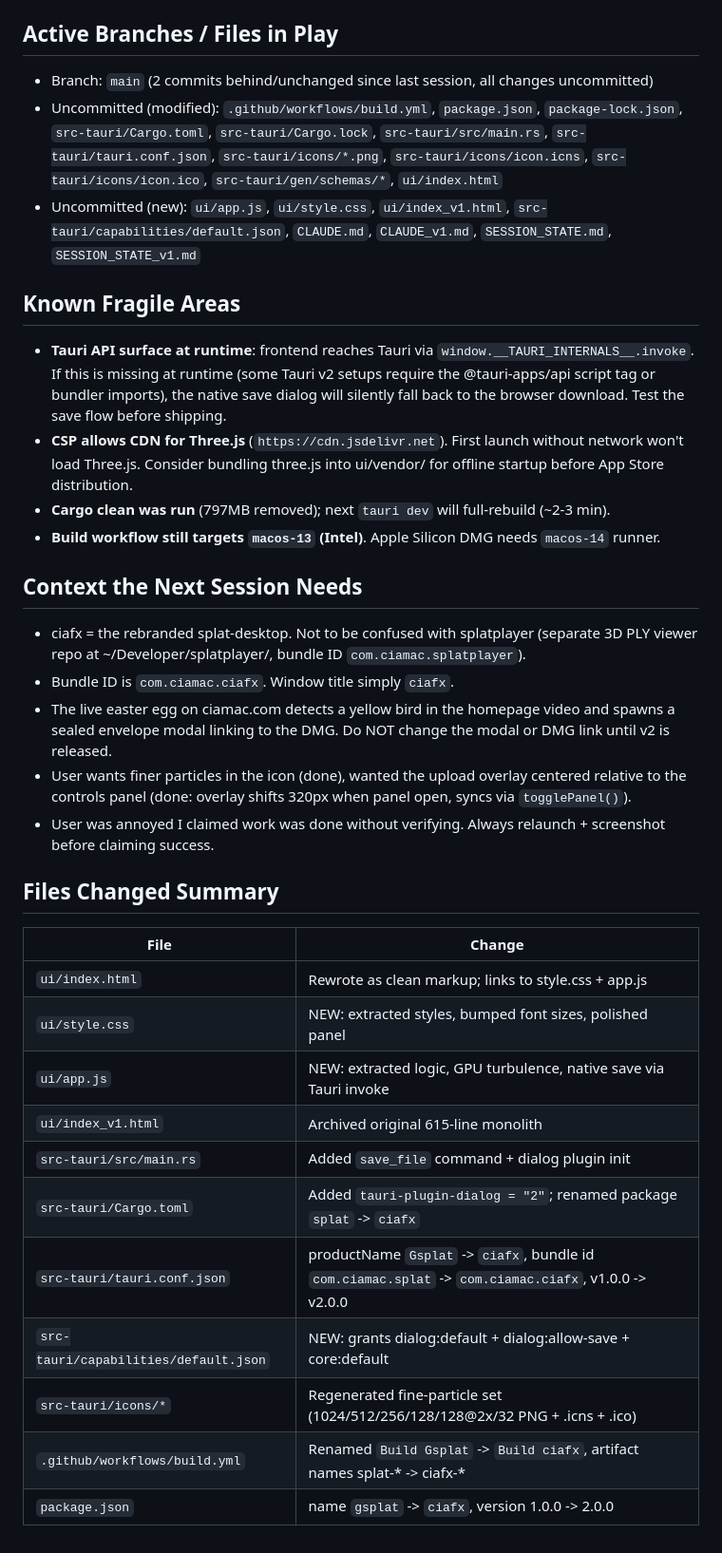
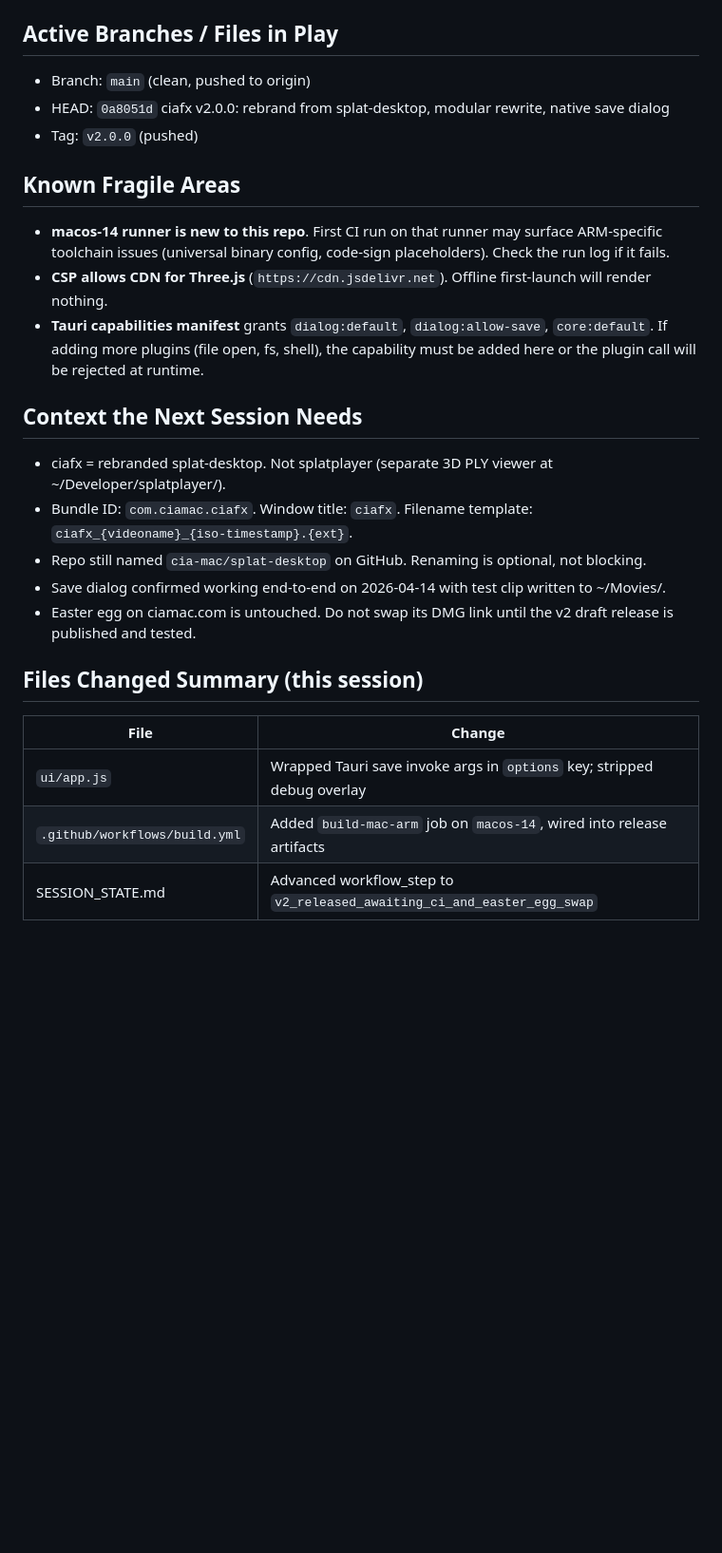
Before and after one commit to cia-mac/splat-desktop, a Markdown page: SESSION_STATE.md, the part around one of its changes. Shown at 95% size. Rendered like a GitHub page; blank space fills up the shorter version.

```diff
--- a/SESSION_STATE.md
+++ b/SESSION_STATE.md
@@ -46,33 +40,24 @@ Added Tauri dialog plugin (native save dialog for recordings), fixed `withGlobal
 
 ## Active Branches / Files in Play
-- Branch: `main` (2 commits behind/unchanged since last session, all changes uncommitted)
-- Uncommitted (modified): `.github/workflows/build.yml`, `package.json`, `package-lock.json`, `src-tauri/Cargo.toml`, `src-tauri/Cargo.lock`, `src-tauri/src/main.rs`, `src-tauri/tauri.conf.json`, `src-tauri/icons/*.png`, `src-tauri/icons/icon.icns`, `src-tauri/icons/icon.ico`, `src-tauri/gen/schemas/*`, `ui/index.html`
-- Uncommitted (new): `ui/app.js`, `ui/style.css`, `ui/index_v1.html`, `src-tauri/capabilities/default.json`, `CLAUDE.md`, `CLAUDE_v1.md`, `SESSION_STATE.md`, `SESSION_STATE_v1.md`
+- Branch: `main` (clean, pushed to origin)
+- HEAD: `0a8051d` ciafx v2.0.0: rebrand from splat-desktop, modular rewrite, native save dialog
+- Tag: `v2.0.0` (pushed)
 
 ## Known Fragile Areas
-- **Tauri API surface at runtime**: frontend reaches Tauri via `window.__TAURI_INTERNALS__.invoke`. If this is missing at runtime (some Tauri v2 setups require the @tauri-apps/api script tag or bundler imports), the native save dialog will silently fall back to the browser download. Test the save flow before shipping.
-- **CSP allows CDN for Three.js** (`https://cdn.jsdelivr.net`). First launch without network won't load Three.js. Consider bundling three.js into ui/vendor/ for offline startup before App Store distribution.
-- **Cargo clean was run** (797MB removed); next `tauri dev` will full-rebuild (~2-3 min).
-- **Build workflow still targets `macos-13` (Intel)**. Apple Silicon DMG needs `macos-14` runner.
+- **macos-14 runner is new to this repo**. First CI run on that runner may surface ARM-specific toolchain issues (universal binary config, code-sign placeholders). Check the run log if it fails.
+- **CSP allows CDN for Three.js** (`https://cdn.jsdelivr.net`). Offline first-launch will render nothing.
+- **Tauri capabilities manifest** grants `dialog:default`, `dialog:allow-save`, `core:default`. If adding more plugins (file open, fs, shell), the capability must be added here or the plugin call will be rejected at runtime.
 
 ## Context the Next Session Needs
-- ciafx = the rebranded splat-desktop. Not to be confused with splatplayer (separate 3D PLY viewer repo at ~/Developer/splatplayer/, bundle ID `com.ciamac.splatplayer`).
-- Bundle ID is `com.ciamac.ciafx`. Window title simply `ciafx`.
-- The live easter egg on ciamac.com detects a yellow bird in the homepage video and spawns a sealed envelope modal linking to the DMG. Do NOT change the modal or DMG link until v2 is released.
-- User wants finer particles in the icon (done), wanted the upload overlay centered relative to the controls panel (done: overlay shifts 320px when panel open, syncs via `togglePanel()`).
-- User was annoyed I claimed work was done without verifying. Always relaunch + screenshot before claiming success.
+- ciafx = rebranded splat-desktop. Not splatplayer (separate 3D PLY viewer at ~/Developer/splatplayer/).
+- Bundle ID: `com.ciamac.ciafx`. Window title: `ciafx`. Filename template: `ciafx_{videoname}_{iso-timestamp}.{ext}`.
+- Repo still named `cia-mac/splat-desktop` on GitHub. Renaming is optional, not blocking.
+- Save dialog confirmed working end-to-end on 2026-04-14 with test clip written to ~/Movies/.
+- Easter egg on ciamac.com is untouched. Do not swap its DMG link until the v2 draft release is published and tested.
 
-## Files Changed Summary
+## Files Changed Summary (this session)
 | File | Change |
 |---|---|
-| `ui/index.html` | Rewrote as clean markup; links to style.css + app.js |
-| `ui/style.css` | NEW: extracted styles, bumped font sizes, polished panel |
-| `ui/app.js` | NEW: extracted logic, GPU turbulence, native save via Tauri invoke |
-| `ui/index_v1.html` | Archived original 615-line monolith |
-| `src-tauri/src/main.rs` | Added `save_file` command + dialog plugin init |
-| `src-tauri/Cargo.toml` | Added `tauri-plugin-dialog = "2"`; renamed package `splat` -> `ciafx` |
-| `src-tauri/tauri.conf.json` | productName `Gsplat` -> `ciafx`, bundle id `com.ciamac.splat` -> `com.ciamac.ciafx`, v1.0.0 -> v2.0.0 |
-| `src-tauri/capabilities/default.json` | NEW: grants dialog:default + dialog:allow-save + core:default |
-| `src-tauri/icons/*` | Regenerated fine-particle set (1024/512/256/128/128@2x/32 PNG + .icns + .ico) |
-| `.github/workflows/build.yml` | Renamed `Build Gsplat` -> `Build ciafx`, artifact names splat-* -> ciafx-* |
-| `package.json` | name `gsplat` -> `ciafx`, version 1.0.0 -> 2.0.0 |
+| `ui/app.js` | Wrapped Tauri save invoke args in `options` key; stripped debug overlay |
+| `.github/workflows/build.yml` | Added `build-mac-arm` job on `macos-14`, wired into release artifacts |
+| SESSION_STATE.md | Advanced workflow_step to `v2_released_awaiting_ci_and_easter_egg_swap` |
```
Also changed, not shown: other parts of SESSION_STATE.md (+17 -23 lines).
